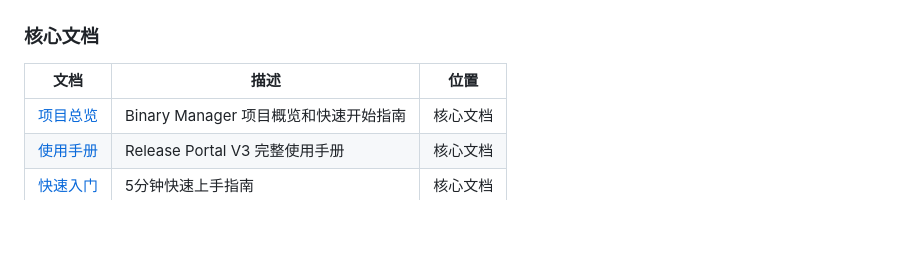
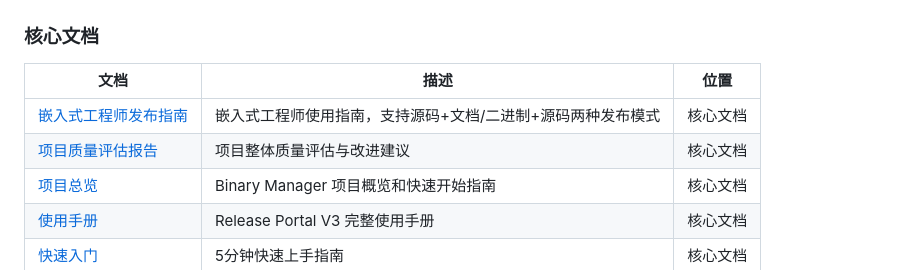
Before and after one commit to qinyusen/binary_manager, a Markdown page: README.md, the part around the change. Drawn GitHub-style; blank space fills up the shorter version.

```diff
--- a/README.md
+++ b/README.md
@@ -6,6 +6,8 @@
 
 | 文档 | 描述 | 位置 |
 |------|------|------|
+| [嵌入式工程师发布指南](docs/EMBEDDED_ENGINEER_GUIDE.md) | 嵌入式工程师使用指南，支持源码+文档/二进制+源码两种发布模式 | 核心文档 |
+| [项目质量评估报告](docs/PROJECT_QUALITY_ASSESSMENT.md) | 项目整体质量评估与改进建议 | 核心文档 |
 | [项目总览](docs_archive/core_docs/README.md) | Binary Manager 项目概览和快速开始指南 | 核心文档 |
 | [使用手册](docs_archive/core_docs/USER_MANUAL.md) | Release Portal V3 完整使用手册 | 核心文档 |
 | [快速入门](docs_archive/core_docs/QUICK_START.md) | 5分钟快速上手指南 | 核心文档 |
```
Also changed, not shown: docs/EMBEDDED_ENGINEER_GUIDE.md (+23 -0 lines), docs/PROJECT_QUALITY_ASSESSMENT.md (added, +168 -0 lines).
